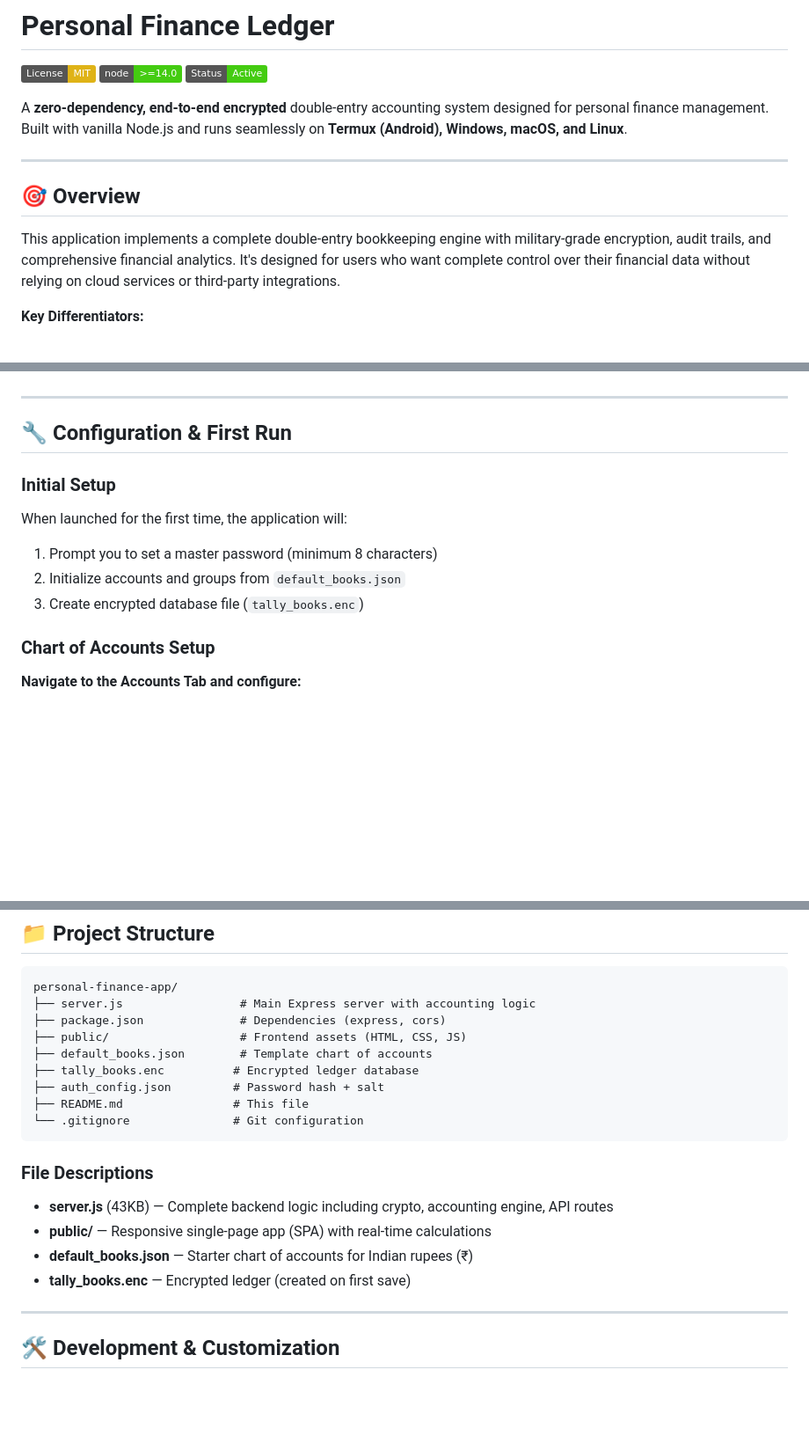
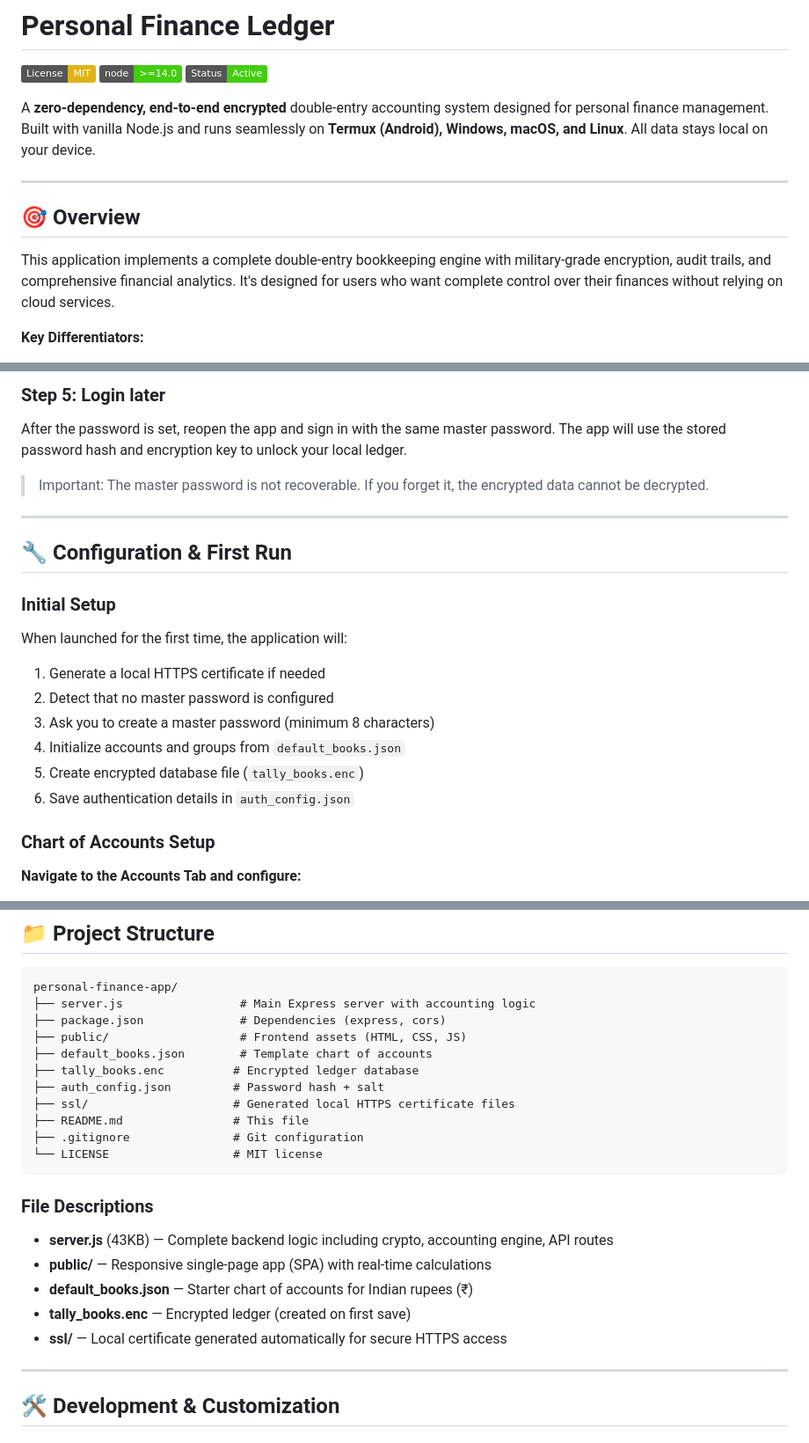
Before and after one commit to shreeramsharma065/personal-finance-app, a Markdown page: README.md, 3 parts joined by grey strips. Shown at 88% size. Drawn GitHub-style; badges without logos; blank space fills up the shorter version.

````diff
--- a/README.md
+++ b/README.md
@@ -4,13 +4,13 @@
 ![Node.js](https://img.shields.io/badge/node-%3E%3D14.0-brightgreen)
 ![Status: Active](https://img.shields.io/badge/Status-Active-success)
 
-A **zero-dependency, end-to-end encrypted** double-entry accounting system designed for personal finance management. Built with vanilla Node.js and runs seamlessly on **Termux (Android), Windows, macOS, and Linux**.
+A **zero-dependency, end-to-end encrypted** double-entry accounting system designed for personal finance management. Built with vanilla Node.js and runs seamlessly on **Termux (Android), Windows, macOS, and Linux**. All data stays local on your device.
 
 ---
 
 ## 🎯 Overview
 
-This application implements a complete double-entry bookkeeping engine with military-grade encryption, audit trails, and comprehensive financial analytics. It's designed for users who want complete control over their financial data without relying on cloud services or third-party integrations.
+This application implements a complete double-entry bookkeeping engine with military-grade encryption, audit trails, and comprehensive financial analytics. It's designed for users who want complete control over their finances without relying on cloud services.
 
 **Key Differentiators:**
 - ✅ 100% local execution—no external servers or API calls
@@ -133,3 +197,7 @@ Open: http://localhost:3000
+### Step 5: Login later
+After the password is set, reopen the app and sign in with the same master password. The app will use the stored password hash and encryption key to unlock your local ledger.
+
+> Important: The master password is not recoverable. If you forget it, the encrypted data cannot be decrypted.
 
 ---
 
@@ -137,9 +205,12 @@ Open: http://localhost:3000
 
 ### Initial Setup
 When launched for the first time, the application will:
-1. Prompt you to set a master password (minimum 8 characters)
-2. Initialize accounts and groups from `default_books.json`
-3. Create encrypted database file (`tally_books.enc`)
+1. Generate a local HTTPS certificate if needed
+2. Detect that no master password is configured
+3. Ask you to create a master password (minimum 8 characters)
+4. Initialize accounts and groups from `default_books.json`
+5. Create encrypted database file (`tally_books.enc`)
+6. Save authentication details in `auth_config.json`
 
 ### Chart of Accounts Setup
 
@@ -274,8 +345,10 @@ personal-finance-app/
 ├── default_books.json        # Template chart of accounts
 ├── tally_books.enc          # Encrypted ledger database
 ├── auth_config.json         # Password hash + salt
+├── ssl/                     # Generated local HTTPS certificate files
 ├── README.md                # This file
-└── .gitignore               # Git configuration
+├── .gitignore               # Git configuration
+└── LICENSE                  # MIT license
 ```
 
 ### File Descriptions
@@ -283,6 +356,7 @@ personal-finance-app/
 - **public/** — Responsive single-page app (SPA) with real-time calculations
 - **default_books.json** — Starter chart of accounts for Indian rupees (₹)
 - **tally_books.enc** — Encrypted ledger (created on first save)
+- **ssl/** — Local certificate generated automatically for secure HTTPS access
 
 ---
 
````
Also changed, not shown: other parts of README.md (+76 -10 lines).
